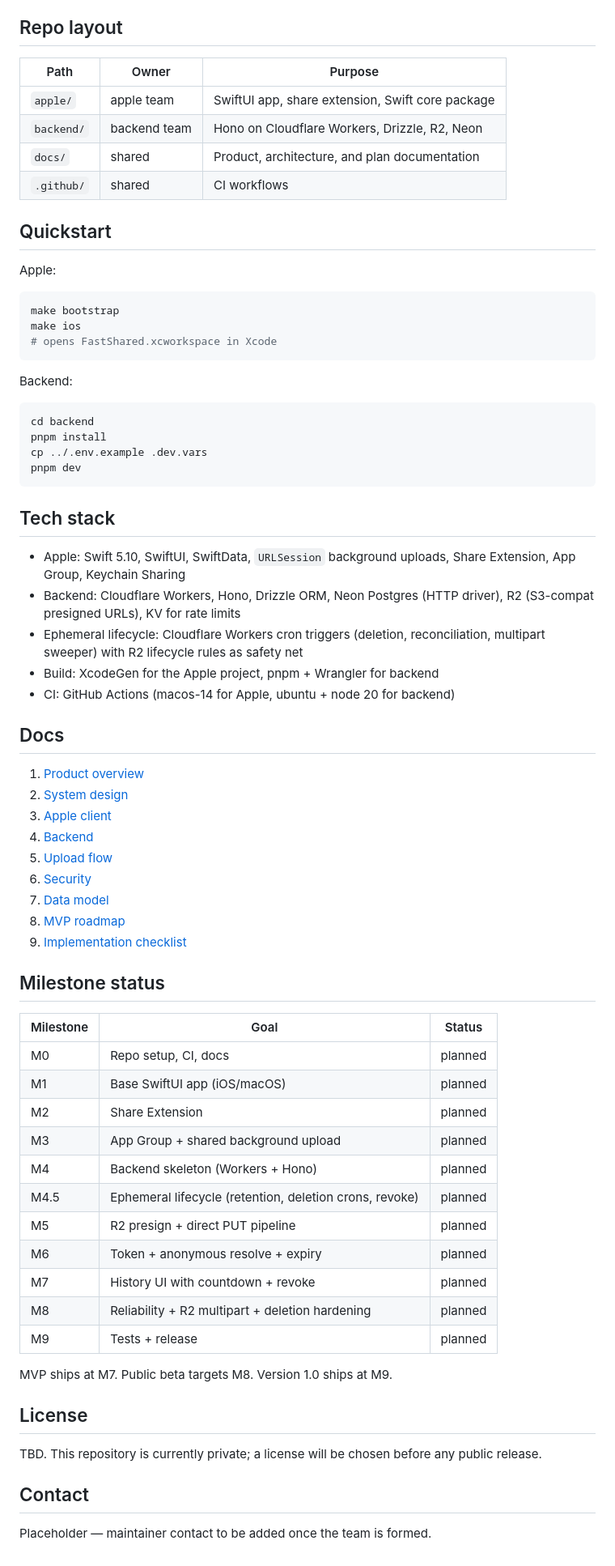
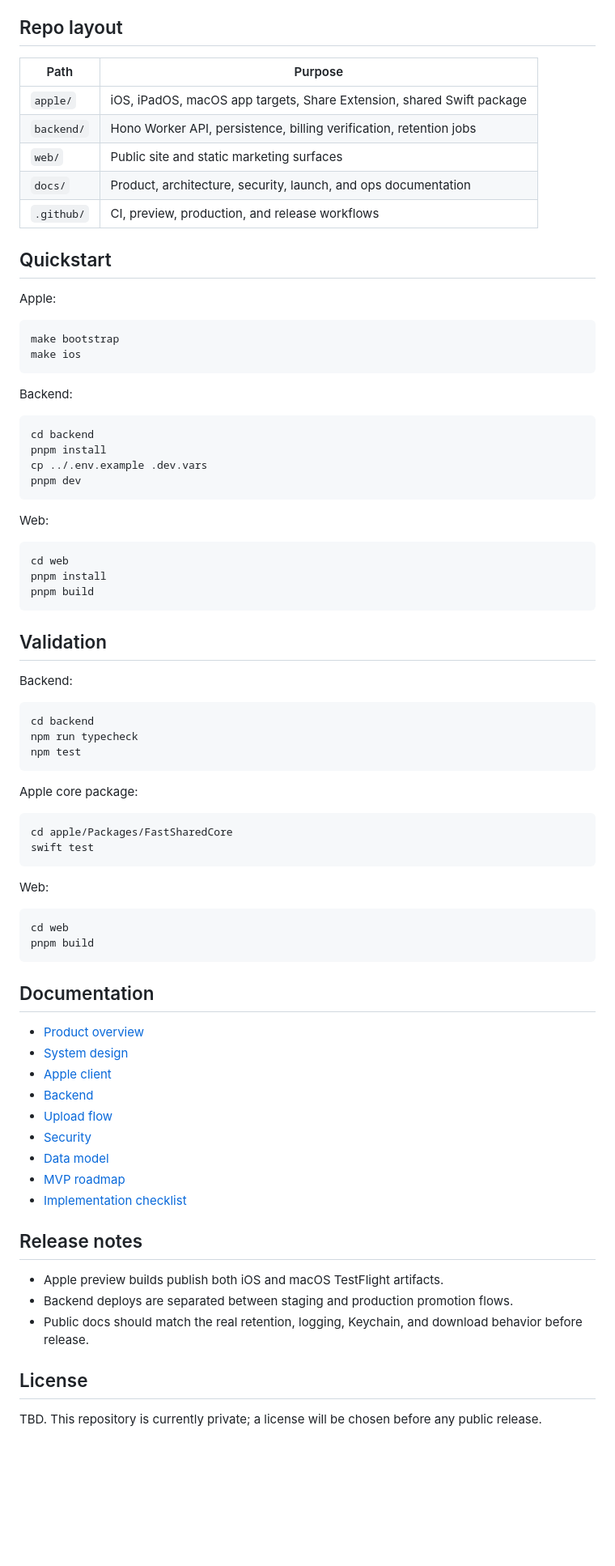
Before and after one commit to MatheusKindrazki/fastshared, a Markdown page: README.md, the part around one of its changes. Shown at 81% size. Drawn GitHub-style; blank space fills up the shorter version.

Commit message:
Rebrand README presentation (#22)

````diff
--- a/README.md
+++ b/README.md
@@ -30,12 +91,13 @@ Default retention is 24 h. At `expiresAt` the link returns 410 Gone; 24 h later
 
 ## Repo layout
 
-| Path        | Owner            | Purpose                                           |
-| ----------- | ---------------- | ------------------------------------------------- |
-| `apple/`    | apple team       | SwiftUI app, share extension, Swift core package  |
-| `backend/`  | backend team     | Hono on Cloudflare Workers, Drizzle, R2, Neon     |
-| `docs/`     | shared           | Product, architecture, and plan documentation     |
-| `.github/`  | shared           | CI workflows                                      |
+| Path | Purpose |
+| ---- | ------- |
+| `apple/` | iOS, iPadOS, macOS app targets, Share Extension, shared Swift package |
+| `backend/` | Hono Worker API, persistence, billing verification, retention jobs |
+| `web/` | Public site and static marketing surfaces |
+| `docs/` | Product, architecture, security, launch, and ops documentation |
+| `.github/` | CI, preview, production, and release workflows |
 
 ## Quickstart
 
@@ -44,7 +106,6 @@ Apple:
 ```bash
 make bootstrap
 make ios
-# opens FastShared.xcworkspace in Xcode
 ```
 
 Backend:
@@ -56,48 +117,57 @@ cp ../.env.example .dev.vars
 pnpm dev
 ```
 
-## Tech stack
+Web:
 
-- Apple: Swift 5.10, SwiftUI, SwiftData, `URLSession` background uploads, Share Extension, App Group, Keychain Sharing
-- Backend: Cloudflare Workers, Hono, Drizzle ORM, Neon Postgres (HTTP driver), R2 (S3-compat presigned URLs), KV for rate limits
-- Ephemeral lifecycle: Cloudflare Workers cron triggers (deletion, reconciliation, multipart sweeper) with R2 lifecycle rules as safety net
-- Build: XcodeGen for the Apple project, pnpm + Wrangler for backend
-- CI: GitHub Actions (macos-14 for Apple, ubuntu + node 20 for backend)
+```bash
+cd web
+pnpm install
+pnpm build
+```
 
-## Docs
+## Validation
 
-1. [Product overview](./docs/product/overview.md)
-2. [System design](./docs/architecture/system-design.md)
-3. [Apple client](./docs/architecture/apple-client.md)
-4. [Backend](./docs/architecture/backend.md)
-5. [Upload flow](./docs/architecture/upload-flow.md)
-6. [Security](./docs/architecture/security.md)
-7. [Data model](./docs/architecture/data-model.md)
-8. [MVP roadmap](./docs/plan/mvp-roadmap.md)
-9. [Implementation checklist](./docs/plan/implementation-checklist.md)
+Backend:
 
-## Milestone status
+```bash
+cd backend
+npm run typecheck
+npm test
+```
 
-| Milestone | Goal                                                  | Status  |
-| --------- | ----------------------------------------------------- | ------- |
-| M0        | Repo setup, CI, docs                                  | planned |
-| M1        | Base SwiftUI app (iOS/macOS)                          | planned |
-| M2        | Share Extension                                       | planned |
-| M3        | App Group + shared background upload                  | planned |
-| M4        | Backend skeleton (Workers + Hono)                     | planned |
-| M4.5      | Ephemeral lifecycle (retention, deletion crons, revoke) | planned |
-| M5        | R2 presign + direct PUT pipeline                      | planned |
-| M6        | Token + anonymous resolve + expiry                    | planned |
-| M7        | History UI with countdown + revoke                    | planned |
-| M8        | Reliability + R2 multipart + deletion hardening       | planned |
-| M9        | Tests + release                                       | planned |
+Apple core package:
 
-MVP ships at M7. Public beta targets M8. Version 1.0 ships at M9.
+```bash
+cd apple/Packages/FastSharedCore
+swift test
+```
+
+Web:
+
+```bash
+cd web
+pnpm build
+```
+
+## Documentation
+
+- [Product overview](./docs/product/overview.md)
+- [System design](./docs/architecture/system-design.md)
+- [Apple client](./docs/architecture/apple-client.md)
+- [Backend](./docs/architecture/backend.md)
+- [Upload flow](./docs/architecture/upload-flow.md)
+- [Security](./docs/architecture/security.md)
+- [Data model](./docs/architecture/data-model.md)
+- [MVP roadmap](./docs/plan/mvp-roadmap.md)
+- [Implementation checklist](./docs/plan/implementation-checklist.md)
+
+## Release notes
+
+- Apple preview builds publish both iOS and macOS TestFlight artifacts.
+- Backend deploys are separated between staging and production promotion flows.
+- Public docs should match the real retention, logging, Keychain, and download behavior before release.
 
 ## License
 
-TBD. This repository is currently private; a license will be chosen before any public release.
-
-## Contact
-
-Placeholder — maintainer contact to be added once the team is formed.
+TBD. This repository is currently private; a license will be chosen before any
+public release.
````
Also changed, not shown: other parts of README.md (+82 -21 lines).
